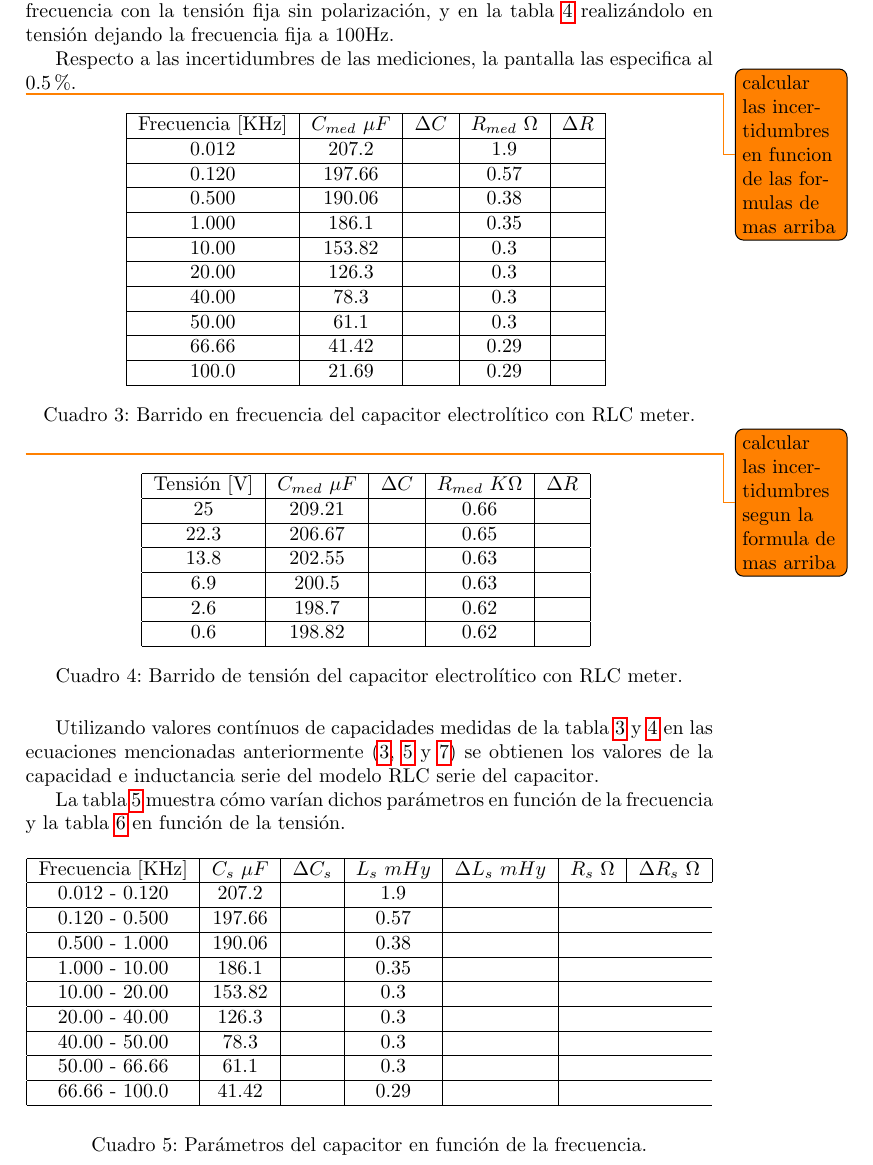
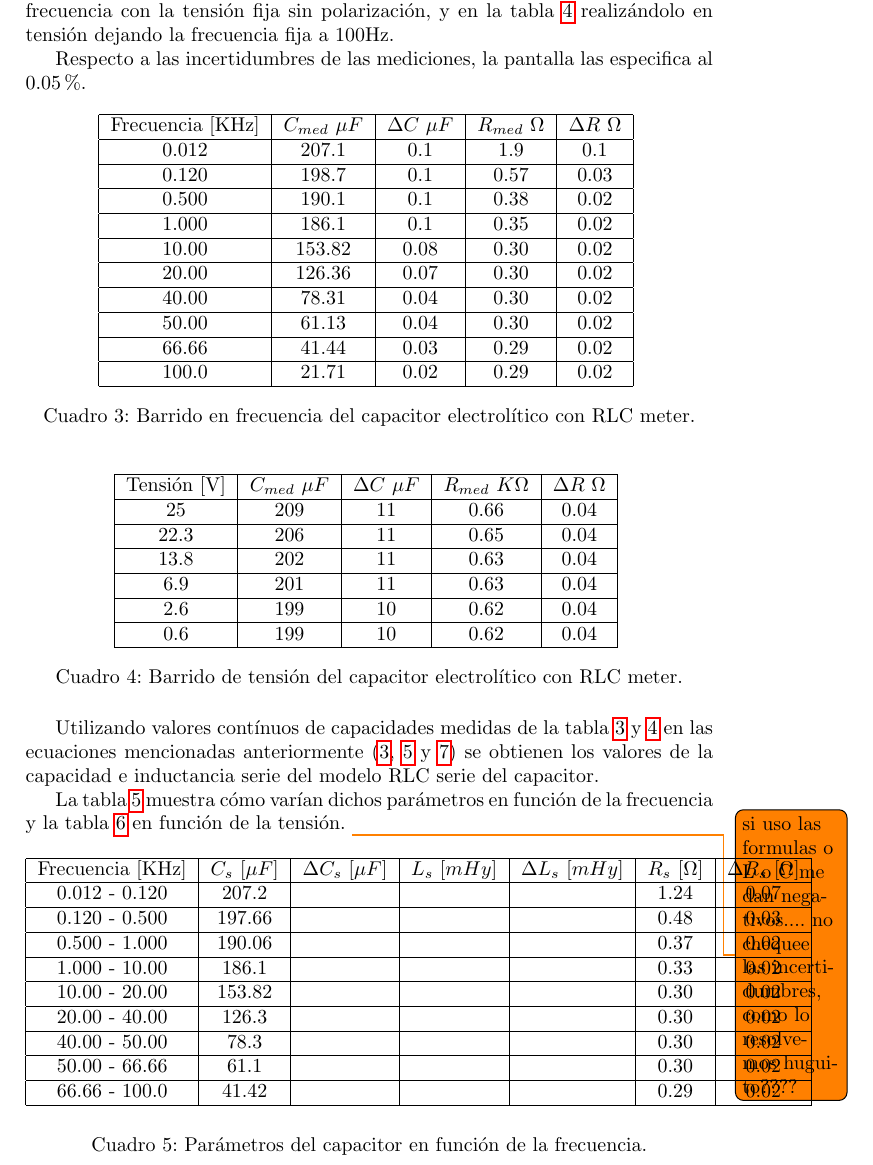
Before and after one commit to franciscoSoler/instrumentos-2014-1-cuatr, a LaTeX document (Informe 4/TP2.tex): part of page 8 of 19, cut so that both start at the same text. Compiled offline with pdfLaTeX.

Commit message:
anoter iteration... this has no end :(

```diff
--- a/Informe 4/TP2.tex
+++ b/Informe 4/TP2.tex
@@ -313,36 +313,34 @@
 		polarización, y en la tabla \ref{tab:003} realizándolo en tensión
 		dejando la frecuencia fija a 100Hz. \\
 		\indent Respecto a las incertidumbres de las mediciones, la pantalla las
-		especifica al 0.5\%.
+		especifica al 0.05\%.
 
-		% TODO
-		\todo{calcular las incertidumbres en funcion de las formulas de mas arriba}
 		\begin{table}[!htp]
 			\centering
 			\begin{tabular}{|c|c|c|c|c|}
 				\hline
-				Frecuencia [KHz] & $C_{med}~\mu F$ & $\Delta C$ &
-				$R_{med}~\Omega$ & $\Delta R$ \\
+				Frecuencia [KHz] & $C_{med}~\mu F$ & $\Delta C~\mu F$ &
+				$R_{med}~\Omega$ & $\Delta R~\Omega$ \\
 				\hline
-				0.012 &	207.2 &  & 1.9 & \\
+				0.012 &	207.1 & 0.1 & 1.9 & 0.1 \\
 				\hline
-				0.120 &	197.66 &   & 0.57 & \\
+				0.120 &	198.7 & 0.1 & 0.57 & 0.03 \\
 				\hline
-				0.500 &	190.06 &   & 0.38 & \\
+				0.500 &	190.1 & 0.1 & 0.38 & 0.02 \\
 				\hline
-				1.000 &	186.1 &   &	0.35 & \\
+				1.000 &	186.1 & 0.1 & 0.35 & 0.02 \\
 				\hline
-				10.00 &	153.82 &   & 0.3 & \\
+				10.00 &	153.82 & 0.08 & 0.30 & 0.02 \\
 				\hline
-				20.00 &	126.3 &   &	0.3 & \\
+				20.00 &	126.36 & 0.07 & 0.30 & 0.02 \\
 				\hline
-				40.00 &	78.3 &   & 0.3 & \\
+				40.00 &	78.31 & 0.04 & 0.30 & 0.02 \\
 				\hline
-				50.00 &	61.1 &   & 0.3 & \\
+				50.00 &	61.13 & 0.04 & 0.30 & 0.02 \\
 				\hline
-				66.66 &	41.42 &   &	0.29 & \\
+				66.66 &	41.44 & 0.03 & 0.29 & 0.02 \\
 				\hline
-				100.0 &	21.69 &   &	0.29 & \\
+				100.0 &	21.71 & 0.02 & 0.29 & 0.02 \\
 				\hline
 			\end{tabular}
 			\caption{Barrido en frecuencia del capacitor electrolítico con RLC
@@ -350,26 +348,24 @@
 			\label{tab:002}
 		\end{table}
 
-		% TODO
-		\todo{calcular las incertidumbres segun la formula de mas arriba}
 		\begin{table}[!htp]
 			\centering
 			\begin{tabular}{|c|c|c|c|c|}
 				\hline
-				Tensión [V] & $C_{med}~\mu F$ & $\Delta C$ & $R_{med}~K\Omega$
-				& $\Delta R$\\
+				Tensión [V] & $C_{med}~\mu F$ & $\Delta C~\mu F$ &
+				$R_{med}~K\Omega$ & $\Delta R~\Omega$\\
 				\hline
-				25 &	209.21 &   & 0.66 & \\
+				25 &	209 & 11 & 0.66 & 0.04 \\
 				\hline
-				22.3 &	206.67 &   & 0.65 & \\
+				22.3 &	206 & 11 & 0.65 & 0.04 \\
 				\hline
-				13.8 &	202.55 &   & 0.63 & \\
+				13.8 &	202 & 11 & 0.63 & 0.04 \\
 				\hline
-				6.9 &	200.5 &	  & 0.63 & \\
+				6.9 &	201 & 11 & 0.63 & 0.04 \\
 				\hline
-				2.6 &	198.7 &	  & 0.62 & \\
+				2.6 &	199 & 10 & 0.62 & 0.04 \\
 				\hline
-				0.6 &	198.82 &   & 0.62 & \\
+				0.6 &	199 & 10 & 0.62 & 0.04 \\
 				\hline
 			\end{tabular}
 			\caption{Barrido de tensión del capacitor electrolítico con RLC
@@ -384,32 +380,34 @@
 		\indent La tabla \ref{tab:004} muestra cómo varían dichos parámetros en
 		función de la frecuencia y la tabla \ref{tab:005} en función de la
 		tensión.
-
+		%todo
+		\todo{si uso las formulas o L o C me dan negativos.... no chequee las
+		incertidumbres, como lo resolvemos huguito????}
 		\begin{table}[!htp]
 			\centering
 			\begin{tabular}{|c|c|c|c|c|c|c|}
 				\hline
-				Frecuencia [KHz] & $C_s~\mu F$ & $\Delta C_s$ &
-				$L_s~mHy$  & $\Delta L_s~mHy$  & $R_s~\Omega$ &
-				$\Delta R_s~\Omega$ \\
+				Frecuencia [KHz] & $C_s~[\mu F]$ & $\Delta C_s~[\mu F]$ &
+				$L_s~[mHy]$  & $\Delta L_s~[mHy]$  & $R_s~[\Omega]$ &
+				$\Delta R_s~[\Omega]$ \\
 				\hline
-				0.012 - 0.120 &	207.2 &  & 1.9 & \\
+				0.012 - 0.120 &	207.2 &  &  &  & 1.24 & 0.07 \\
 				\hline
-				0.120 - 0.500 &	197.66 &   & 0.57 & \\
+				0.120 - 0.500 &	197.66 &  &  &  & 0.48 & 0.03 \\
 				\hline
-				0.500 - 1.000 &	190.06 &   & 0.38 & \\
+				0.500 - 1.000 &	190.06 &  &  &  & 0.37 & 0.02 \\
 				\hline
-				1.000 - 10.00 &	186.1 &   &	0.35 & \\
+				1.000 - 10.00 &	186.1 &  &  &  & 0.33 & 0.02 \\
 				\hline
-				10.00 - 20.00 &	153.82 &   & 0.3 & \\
+				10.00 - 20.00 &	153.82 &  &  &  & 0.30 & 0.02 \\
 				\hline
-				20.00 - 40.00 &	126.3 &   &	0.3 & \\
+				20.00 - 40.00 &	126.3 &  &  &  & 0.30 & 0.02 \\
 				\hline
-				40.00 - 50.00 &	78.3 &   & 0.3 & \\
+				40.00 - 50.00 &	78.3 &  &  &  & 0.30 & 0.02 \\
 				\hline
-				50.00 - 66.66 &	61.1 &   & 0.3 & \\
+				50.00 - 66.66 &	61.1 &  &  &  & 0.30 & 0.02 \\
 				\hline
-				66.66 - 100.0 &	41.42 &   &	0.29 & \\
+				66.66 - 100.0 &	41.42 &  &  &  & 0.29 & 0.02 \\
 				%100.0 &	21.69 &   &	0.29 & \\
 				\hline
 			\end{tabular}
```
Also changed, not shown: Informe 4/TP2.tex (128 more changed lines).
